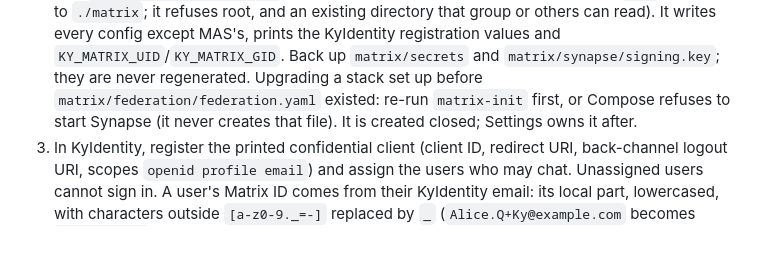
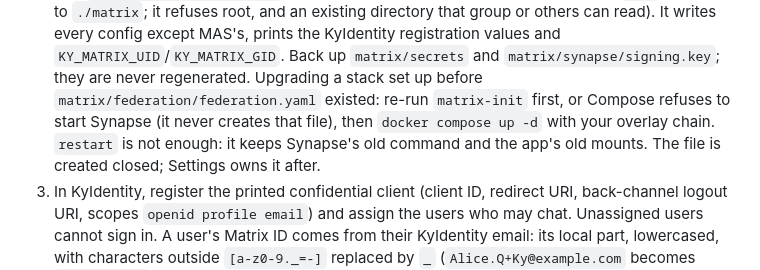
Before and after one commit to Busnes-app/KyMessage-Server, a Markdown page: README.md, the part around the change. Drawn GitHub-style; blank space fills up the shorter version.

Commit message:
docs: upgrade recreates Synapse and the app to load the federation file
Co-Authored-By: Claude Opus 5.5 <noreply@anthropic.com>

```diff
--- a/README.md
+++ b/README.md
@@ -97,7 +97,9 @@ client secret once, when you register the client the first run describes.
    values and `KY_MATRIX_UID`/`KY_MATRIX_GID`. Back up `matrix/secrets` and
    `matrix/synapse/signing.key`; they are never regenerated. Upgrading a stack set up before
    `matrix/federation/federation.yaml` existed: re-run `matrix-init` first, or Compose refuses
-   to start Synapse (it never creates that file). It is created closed; Settings owns it after.
+   to start Synapse (it never creates that file), then `docker compose up -d` with your overlay
+   chain. `restart` is not enough: it keeps Synapse's old command and the app's old mounts. The
+   file is created closed; Settings owns it after.
 3. In KyIdentity, register the printed confidential client (client ID, redirect URI, back-channel
    logout URI, scopes `openid profile email`) and assign the users who may chat. Unassigned
    users cannot sign in. A user's Matrix ID comes from their KyIdentity email: its local part,
```
